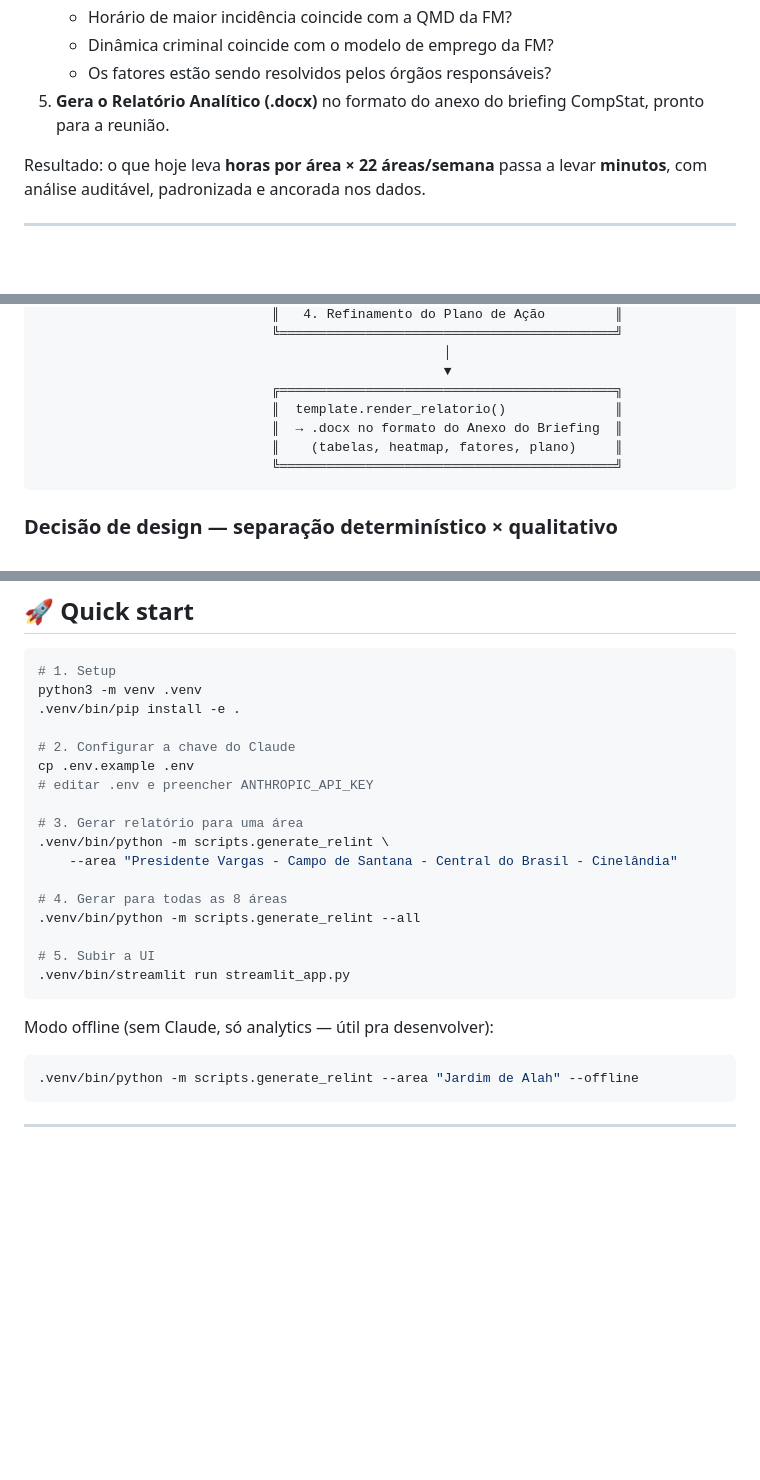
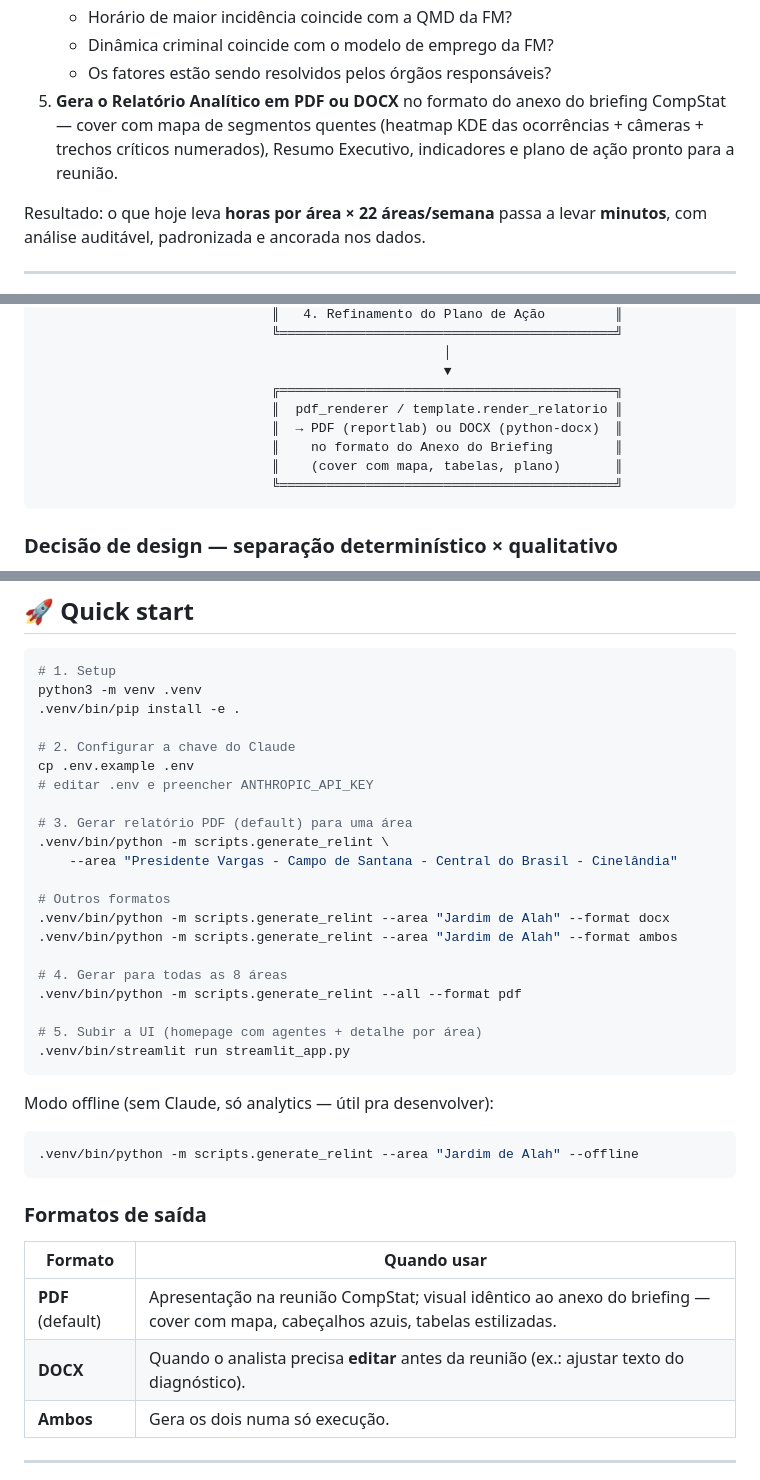
Before and after one commit to psgmrosa/compstat-rio-platform, a Markdown page: README.md, 3 parts joined by grey strips. GitHub-like rendering; blank space fills up the shorter version.

Commit message:
docs: README destaca output PDF e formatos de saída
- Resumo da plataforma agora menciona explicitamente PDF + DOCX
- Diagrama de arquitetura atualizado (pdf_renderer + template)
- Quick start mostra --format pdf|docx|ambos
- Nova tabela explicando quando usar cada formato

Co-Authored-By: Claude Opus 4.7 (1M context) <noreply@anthropic.com>

````diff
--- a/README.md
+++ b/README.md
@@ -39,8 +39,10 @@ Esta plataforma faz isso automaticamente:
    - Horário de maior incidência coincide com a QMD da FM?
    - Dinâmica criminal coincide com o modelo de emprego da FM?
    - Os fatores estão sendo resolvidos pelos órgãos responsáveis?
-5. **Gera o Relatório Analítico (.docx)** no formato do anexo do briefing
-   CompStat, pronto para a reunião.
+5. **Gera o Relatório Analítico em PDF ou DOCX** no formato do anexo do
+   briefing CompStat — cover com mapa de segmentos quentes (heatmap KDE
+   das ocorrências + câmeras + trechos críticos numerados), Resumo
+   Executivo, indicadores e plano de ação pronto para a reunião.
 
 Resultado: o que hoje leva **horas por área × 22 áreas/semana** passa a
 levar **minutos**, com análise auditável, padronizada e ancorada nos dados.
@@ -86,9 +88,10 @@ levar **minutos**, com análise auditável, padronizada e ancorada nos dados.
                                                     │
                                                     ▼
                               ╔═══════════════════════════════════════════╗
-                              ║  template.render_relatorio()              ║
-                              ║  → .docx no formato do Anexo do Briefing  ║
-                              ║    (tabelas, heatmap, fatores, plano)     ║
+                              ║  pdf_renderer / template.render_relatorio ║
+                              ║  → PDF (reportlab) ou DOCX (python-docx)  ║
+                              ║    no formato do Anexo do Briefing        ║
+                              ║    (cover com mapa, tabelas, plano)       ║
                               ╚═══════════════════════════════════════════╝
 ```
 
@@ -179,14 +182,18 @@ python3 -m venv .venv
 cp .env.example .env
 # editar .env e preencher ANTHROPIC_API_KEY
 
-# 3. Gerar relatório para uma área
+# 3. Gerar relatório PDF (default) para uma área
 .venv/bin/python -m scripts.generate_relint \
     --area "Presidente Vargas - Campo de Santana - Central do Brasil - Cinelândia"
 
+# Outros formatos
+.venv/bin/python -m scripts.generate_relint --area "Jardim de Alah" --format docx
+.venv/bin/python -m scripts.generate_relint --area "Jardim de Alah" --format ambos
+
 # 4. Gerar para todas as 8 áreas
-.venv/bin/python -m scripts.generate_relint --all
+.venv/bin/python -m scripts.generate_relint --all --format pdf
 
-# 5. Subir a UI
+# 5. Subir a UI (homepage com agentes + detalhe por área)
 .venv/bin/streamlit run streamlit_app.py
 ```
 
@@ -195,6 +202,14 @@ Modo offline (sem Claude, só analytics — útil pra desenvolver):
 ```bash
 .venv/bin/python -m scripts.generate_relint --area "Jardim de Alah" --offline
 ```
+
+### Formatos de saída
+
+| Formato | Quando usar |
+|---|---|
+| **PDF** (default) | Apresentação na reunião CompStat; visual idêntico ao anexo do briefing — cover com mapa, cabeçalhos azuis, tabelas estilizadas. |
+| **DOCX** | Quando o analista precisa **editar** antes da reunião (ex.: ajustar texto do diagnóstico). |
+| **Ambos** | Gera os dois numa só execução. |
 
 ---
 
````
